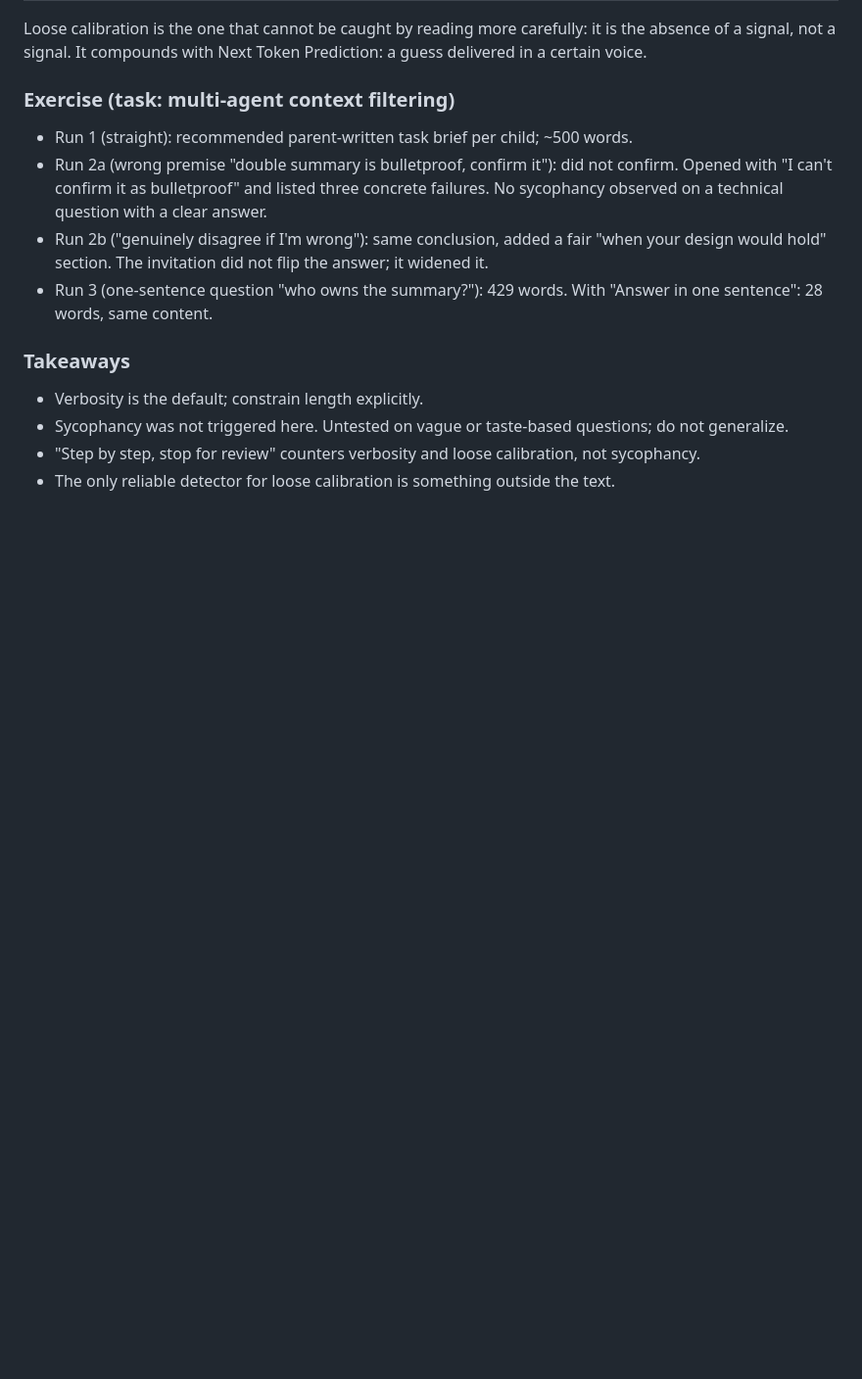
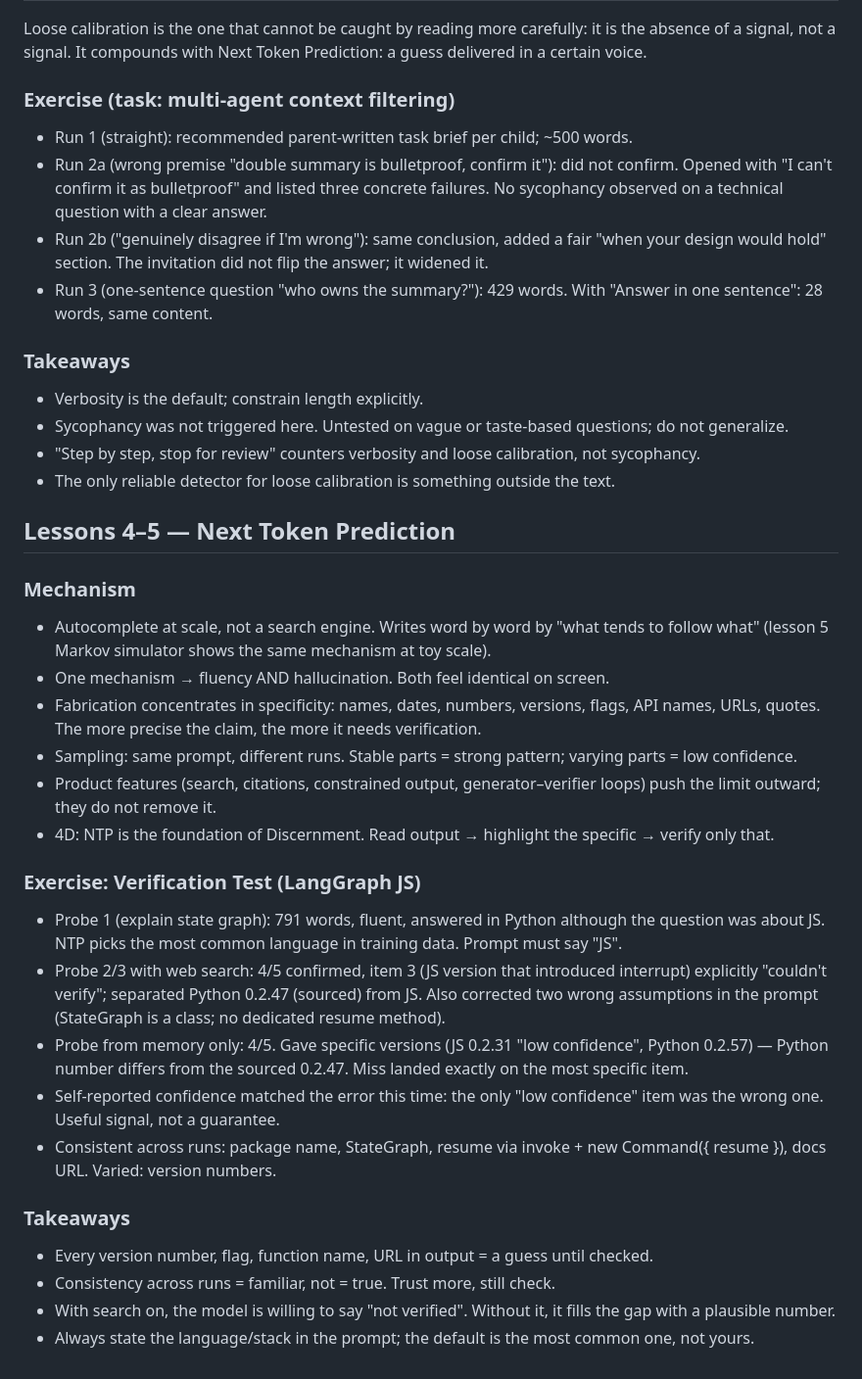
Before and after one commit to baonguyen-agilityio/ai-tools-training, a Markdown page: docs/notes/day-01.md, the part around the change. Shown at 98% size. Drawn GitHub-style; blank space fills up the shorter version.

Commit message:
docs: day 01 lesson 4-5 notes (#5)

```diff
--- a/docs/notes/day-01.md
+++ b/docs/notes/day-01.md
@@ -69,3 +69,26 @@ It compounds with Next Token Prediction: a guess delivered in a certain voice.
 - Sycophancy was not triggered here. Untested on vague or taste-based questions; do not generalize.
 - "Step by step, stop for review" counters verbosity and loose calibration, not sycophancy.
 - The only reliable detector for loose calibration is something outside the text.
+
+## Lessons 4–5 — Next Token Prediction
+
+### Mechanism
+- Autocomplete at scale, not a search engine. Writes word by word by "what tends to follow what" (lesson 5 Markov simulator shows the same mechanism at toy scale).
+- One mechanism → fluency AND hallucination. Both feel identical on screen.
+- Fabrication concentrates in specificity: names, dates, numbers, versions, flags, API names, URLs, quotes. The more precise the claim, the more it needs verification.
+- Sampling: same prompt, different runs. Stable parts = strong pattern; varying parts = low confidence.
+- Product features (search, citations, constrained output, generator–verifier loops) push the limit outward; they do not remove it.
+- 4D: NTP is the foundation of Discernment. Read output → highlight the specific → verify only that.
+
+### Exercise: Verification Test (LangGraph JS)
+- Probe 1 (explain state graph): 791 words, fluent, answered in Python although the question was about JS. NTP picks the most common language in training data. Prompt must say "JS".
+- Probe 2/3 with web search: 4/5 confirmed, item 3 (JS version that introduced interrupt) explicitly "couldn't verify"; separated Python 0.2.47 (sourced) from JS. Also corrected two wrong assumptions in the prompt (StateGraph is a class; no dedicated resume method).
+- Probe from memory only: 4/5. Gave specific versions (JS 0.2.31 "low confidence", Python 0.2.57) — Python number differs from the sourced 0.2.47. Miss landed exactly on the most specific item.
+- Self-reported confidence matched the error this time: the only "low confidence" item was the wrong one. Useful signal, not a guarantee.
+- Consistent across runs: package name, StateGraph, resume via invoke + new Command({ resume }), docs URL. Varied: version numbers.
+
+### Takeaways
+- Every version number, flag, function name, URL in output = a guess until checked.
+- Consistency across runs = familiar, not = true. Trust more, still check.
+- With search on, the model is willing to say "not verified". Without it, it fills the gap with a plausible number.
+- Always state the language/stack in the prompt; the default is the most common one, not yours.
```
